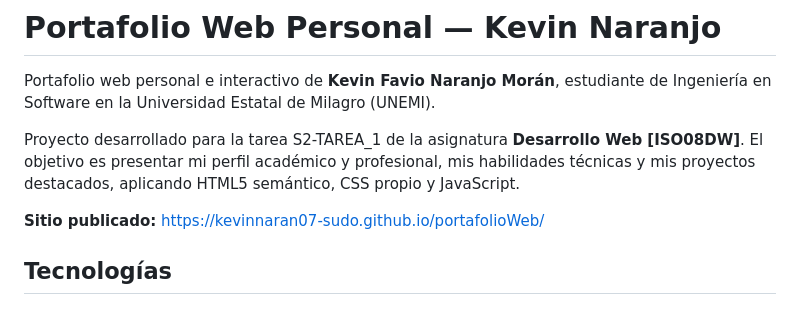
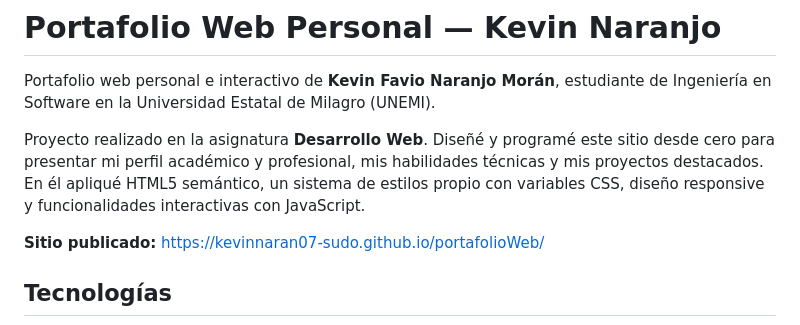
Before and after one commit to kevinnaran07-sudo/portafolioWeb, a Markdown page: README.md, the part around the change. GitHub-like rendering.

Commit message:
Actualizar descripcion del proyecto en el README
Co-Authored-By: Claude Opus 5.5 <noreply@anthropic.com>

```diff
--- a/README.md
+++ b/README.md
@@ -3,9 +3,10 @@
 Portafolio web personal e interactivo de **Kevin Favio Naranjo Morán**, estudiante de
 Ingeniería en Software en la Universidad Estatal de Milagro (UNEMI).
 
-Proyecto desarrollado para la tarea S2-TAREA_1 de la asignatura **Desarrollo Web [ISO08DW]**.
-El objetivo es presentar mi perfil académico y profesional, mis habilidades técnicas y mis
-proyectos destacados, aplicando HTML5 semántico, CSS propio y JavaScript.
+Proyecto realizado en la asignatura **Desarrollo Web**. Diseñé y programé este sitio desde
+cero para presentar mi perfil académico y profesional, mis habilidades técnicas y mis
+proyectos destacados. En él apliqué HTML5 semántico, un sistema de estilos propio con
+variables CSS, diseño responsive y funcionalidades interactivas con JavaScript.
 
 **Sitio publicado:** https://kevinnaran07-sudo.github.io/portafolioWeb/
 
```
